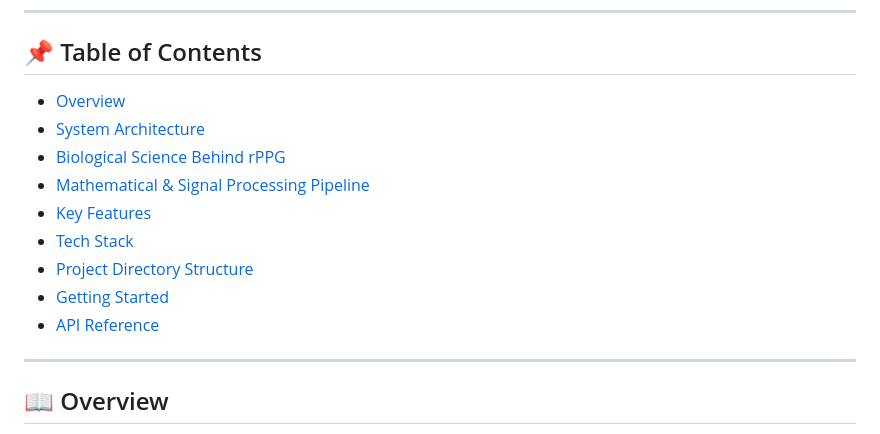
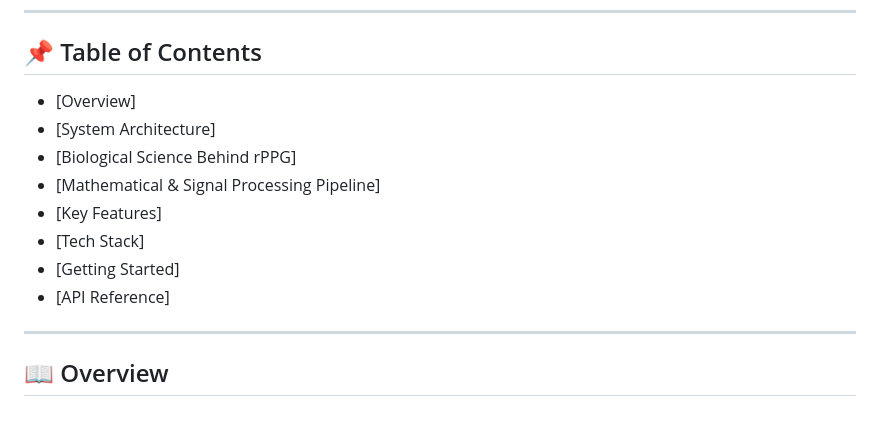
Before and after one commit to SohilChavhan/Team-Code-Blooded-Sohil-, a Markdown page: README.md, the part around the change. GitHub-like rendering.

Commit message:
Refactor Table of Contents formatting in README
Updated the Table of Contents to remove unnecessary formatting.

```diff
--- a/README.md
+++ b/README.md
@@ -5,15 +5,14 @@
 ---
 
 ## 📌 Table of Contents
-- [Overview](#-overview)
-- [System Architecture](#-system-architecture)
-- [Biological Science Behind rPPG](#-biological-science-behind-rppg)
-- [Mathematical & Signal Processing Pipeline](#-mathematical--signal-processing-pipeline)
-- [Key Features](#-key-features)
-- [Tech Stack](#-tech-stack)
-- [Project Directory Structure](#-project-directory-structure)
-- [Getting Started](#-getting-started)
-- [API Reference](#-api-reference)
+- [Overview]
+- [System Architecture]
+- [Biological Science Behind rPPG]
+- [Mathematical & Signal Processing Pipeline]
+- [Key Features]
+- [Tech Stack]
+- [Getting Started]
+- [API Reference]
 
 ---
 
```
